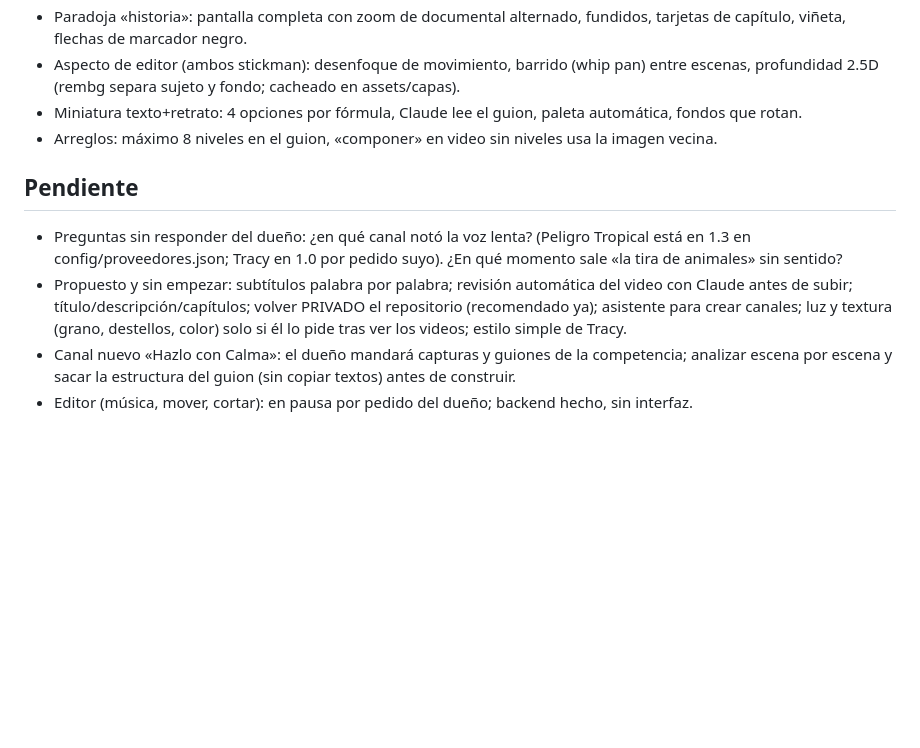
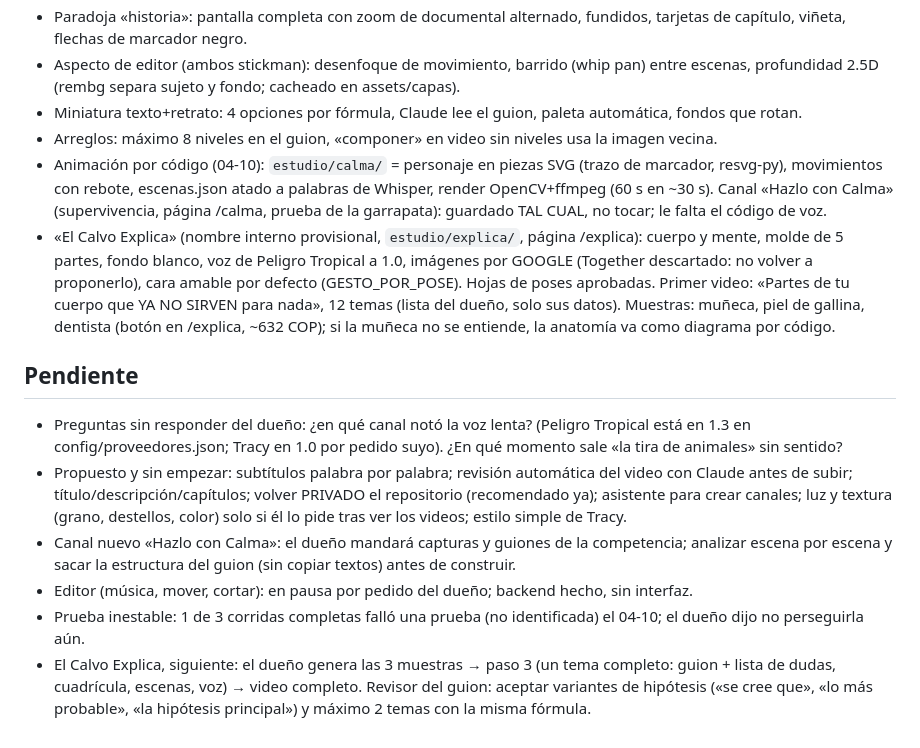
Before and after one commit to XanderrrCorp/xanderrr, a Markdown page: CLAUDE.md, the part around the change. Drawn GitHub-style; blank space fills up the shorter version.

Commit message:
Notas para retomar: Hazlo con Calma y El Calvo Explica
Co-Authored-By: Claude Opus 5.5 <noreply@anthropic.com>
Claude-Session: https://claude.ai/code/session_01E5SxL3zMM8K92FNZ9rimgd

```diff
--- a/CLAUDE.md
+++ b/CLAUDE.md
@@ -51,6 +51,14 @@ Estado al 04-10-2026. El repositorio es PÚBLICO: nunca escribir claves, tokens
   (rembg separa sujeto y fondo; cacheado en assets/capas).
 - Miniatura texto+retrato: 4 opciones por fórmula, Claude lee el guion, paleta automática, fondos que rotan.
 - Arreglos: máximo 8 niveles en el guion, «componer» en video sin niveles usa la imagen vecina.
+- Animación por código (04-10): `estudio/calma/` = personaje en piezas SVG (trazo de marcador, resvg-py), movimientos
+  con rebote, escenas.json atado a palabras de Whisper, render OpenCV+ffmpeg (60 s en ~30 s). Canal «Hazlo con Calma»
+  (supervivencia, página /calma, prueba de la garrapata): guardado TAL CUAL, no tocar; le falta el código de voz.
+- «El Calvo Explica» (nombre interno provisional, `estudio/explica/`, página /explica): cuerpo y mente, molde de 5
+  partes, fondo blanco, voz de Peligro Tropical a 1.0, imágenes por GOOGLE (Together descartado: no volver a
+  proponerlo), cara amable por defecto (GESTO_POR_POSE). Hojas de poses aprobadas. Primer video: «Partes de tu
+  cuerpo que YA NO SIRVEN para nada», 12 temas (lista del dueño, solo sus datos). Muestras: muñeca, piel de gallina,
+  dentista (botón en /explica, ~632 COP); si la muñeca no se entiende, la anatomía va como diagrama por código.
 
 ## Pendiente
 - Preguntas sin responder del dueño: ¿en qué canal notó la voz lenta? (Peligro Tropical está en 1.3 en
@@ -61,3 +69,7 @@ Estado al 04-10-2026. El repositorio es PÚBLICO: nunca escribir claves, tokens
 - Canal nuevo «Hazlo con Calma»: el dueño mandará capturas y guiones de la competencia; analizar escena por escena
   y sacar la estructura del guion (sin copiar textos) antes de construir.
 - Editor (música, mover, cortar): en pausa por pedido del dueño; backend hecho, sin interfaz.
+- Prueba inestable: 1 de 3 corridas completas falló una prueba (no identificada) el 04-10; el dueño dijo no perseguirla aún.
+- El Calvo Explica, siguiente: el dueño genera las 3 muestras → paso 3 (un tema completo: guion + lista de dudas,
+  cuadrícula, escenas, voz) → video completo. Revisor del guion: aceptar variantes de hipótesis («se cree que»,
+  «lo más probable», «la hipótesis principal») y máximo 2 temas con la misma fórmula.
```
